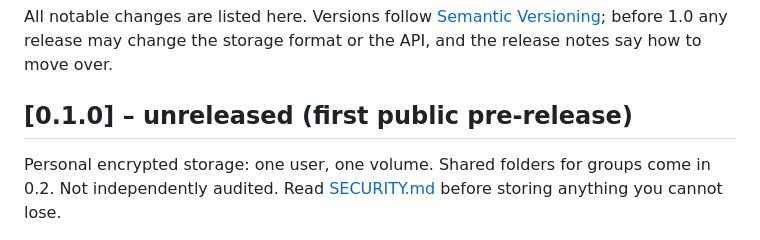
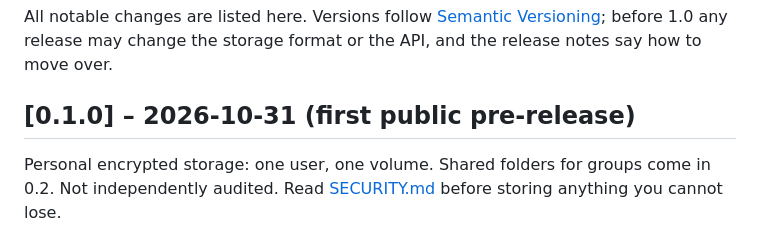
Before and after one commit to valveo/cryptstorage, a Markdown page: CHANGELOG.md, the part around the change. GitHub-like rendering.

```diff
--- a/CHANGELOG.md
+++ b/CHANGELOG.md
@@ -3,7 +3,7 @@
 All notable changes are listed here. Versions follow [Semantic Versioning](https://semver.org/); before
 1.0 any release may change the storage format or the API, and the release notes say how to move over.
 
-## [0.1.0] – unreleased (first public pre-release)
+## [0.1.0] – 2026-10-31 (first public pre-release)
 
 Personal encrypted storage: one user, one volume. Shared folders for groups come in 0.2. Not
 independently audited. Read [SECURITY.md](SECURITY.md) before storing anything you cannot lose.
```
Also changed, not shown: docs/release-checklist.md (+1 -1 lines).
